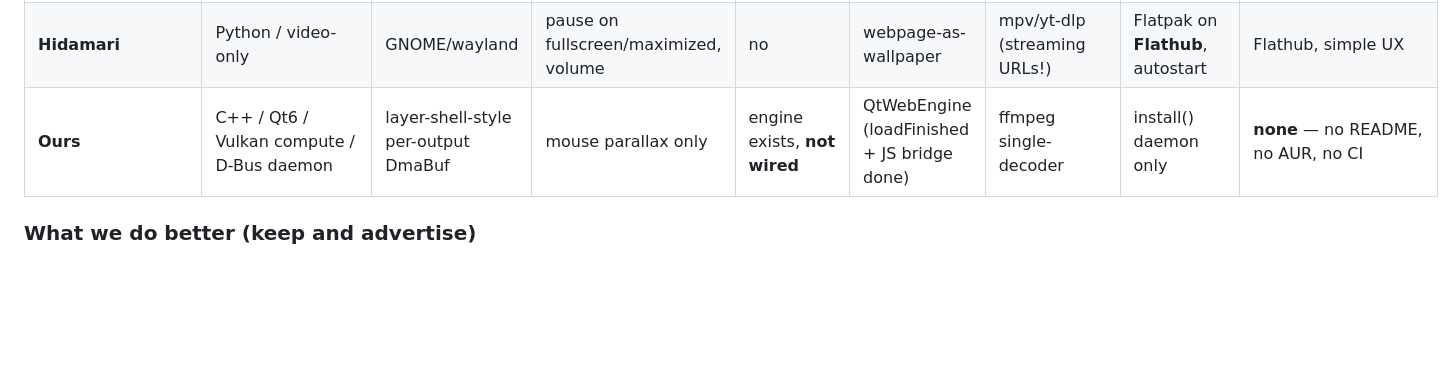
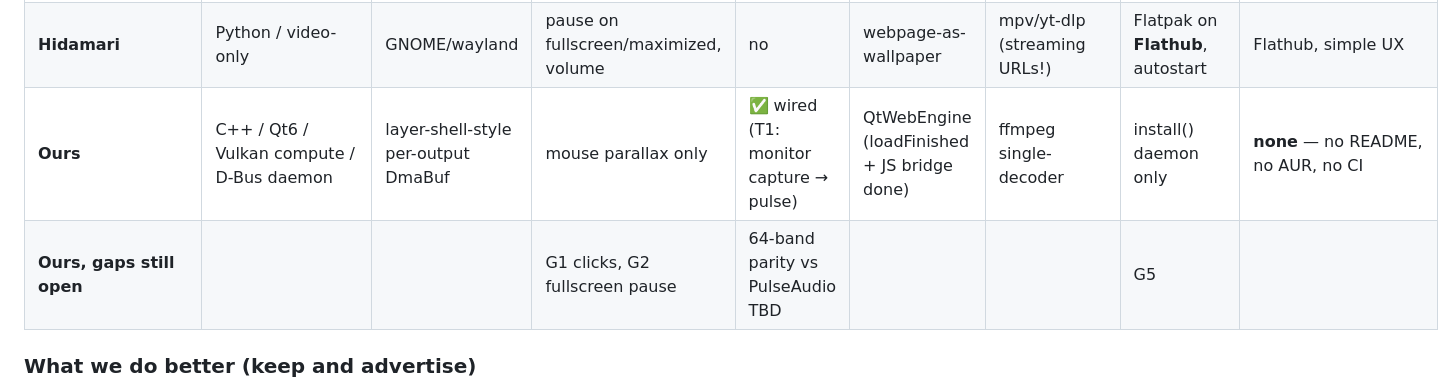
Before and after one commit to menak02/plasma-wallpaper-engine, a Markdown page: PLAN_REMAINING_V3.md, the part around one of its changes. Rendered like a GitHub page; blank space fills up the shorter version.

```diff
--- a/PLAN_REMAINING_V3.md
+++ b/PLAN_REMAINING_V3.md
@@ -10,7 +10,8 @@ Batch 55✅/17⚠️/0❌. Verifier 72/72 baseline match (mae=0.000). C1–C9 fr
 | **AzPepoze/linux-wallpaperengine** | **Go** / native reimplementation | yes | mouse events | yes | native WebGL | yes | single binary | GitHub releases, own GUI |
 | **waywallen** (ex catsout/wallpaper-engine-kde-plugin) | C++/QML **KDE Plasma plugin** | Plasma-only | Plasma integration | yes | QtWebEngine | QtMultimedia | KPack plugin | AUR (`plasma6-wallpapers-wallpaper-engine-git`), full wallpaper **manager GUI**, workshop browse |
 | **Hidamari** | Python / video-only | GNOME/wayland | pause on fullscreen/maximized, volume | no | webpage-as-wallpaper | mpv/yt-dlp (streaming URLs!) | Flatpak on **Flathub**, autostart | Flathub, simple UX |
-| **Ours** | C++ / Qt6 / Vulkan compute / D-Bus daemon | layer-shell-style per-output DmaBuf | mouse parallax only | engine exists, **not wired** | QtWebEngine (loadFinished + JS bridge done) | ffmpeg single-decoder | install() daemon only | **none** — no README, no AUR, no CI |
+| **Ours** | C++ / Qt6 / Vulkan compute / D-Bus daemon | layer-shell-style per-output DmaBuf | mouse parallax only | ✅ wired (T1: monitor capture → pulse) | QtWebEngine (loadFinished + JS bridge done) | ffmpeg single-decoder | install() daemon only | **none** — no README, no AUR, no CI |
+| **Ours, gaps still open** | | | G1 clicks, G2 fullscreen pause | 64-band parity vs PulseAudio TBD | | | G5 | |
 
 ### What we do better (keep and advertise)
 1. **Verifier + PNG regression baseline (72 wallpapers, mae gate)** — nobody else has CI-grade per-wallpaper output verification. Unique selling point.
```
Also changed, not shown: other parts of PLAN_REMAINING_V3.md (+6 -6 lines).
